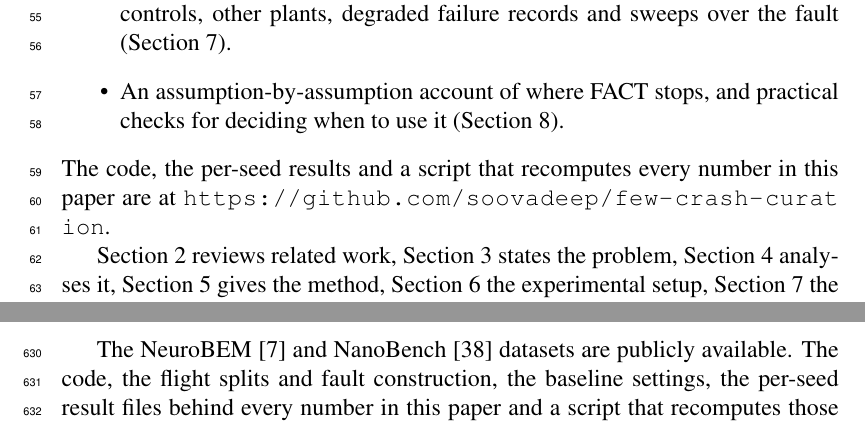
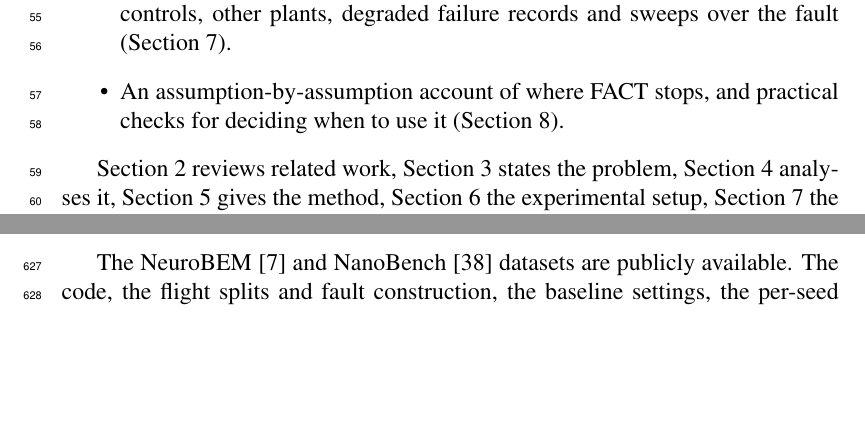
Before and after one commit to soovadeep/few-crash-curation, a LaTeX paper (paper/ras/main.tex): two parts of pages 3 and 27 of 36 before the commit and two parts of pages 3 and 26 of 36 after it, joined at a grey line, cut so that both start at the same text, the shorter picture padded with empty space. Compiled offline with pdfLaTeX.

Commit message:
Keep the code link in the data availability statement only
Co-Authored-By: Claude Opus 5.5 <noreply@anthropic.com>

```diff
--- a/paper/ras/main.tex
+++ b/paper/ras/main.tex
@@ -77,8 +77,6 @@ In an idealised setting the sign of \method{}'s score separates the two groups w
 \item Closed-loop experiments on a quadrotor whose plant is learned from real NeuroBEM logs, a MuJoCo car and a fault in real Crazyflie logs, against failure-free cleaning, location rules, CUPID~\citep{agia2025cupid}, weighted addition, replay fine-tuning and learning to reweight~\citep{ren2018l2rw}, with budget and random-removal controls, other plants, degraded failure records and sweeps over the fault (Section~\ref{sec:results}).
 \item An assumption-by-assumption account of where \method{} stops, and practical checks for deciding when to use it (Section~\ref{sec:discussion}).
 \end{itemize}
-The code, the per-seed results and a script that recomputes every number in this paper are at \url{https://github.com/soovadeep/few-crash-curation}.
-
 
 Section~\ref{sec:related} reviews related work, Section~\ref{sec:problem} states the problem, Section~\ref{sec:analysis} analyses it, Section~\ref{sec:method} gives the method, Section~\ref{sec:setup} the experimental setup, Section~\ref{sec:results} the results and Section~\ref{sec:discussion} the discussion; Section~\ref{sec:conclusion} concludes.
 
```
